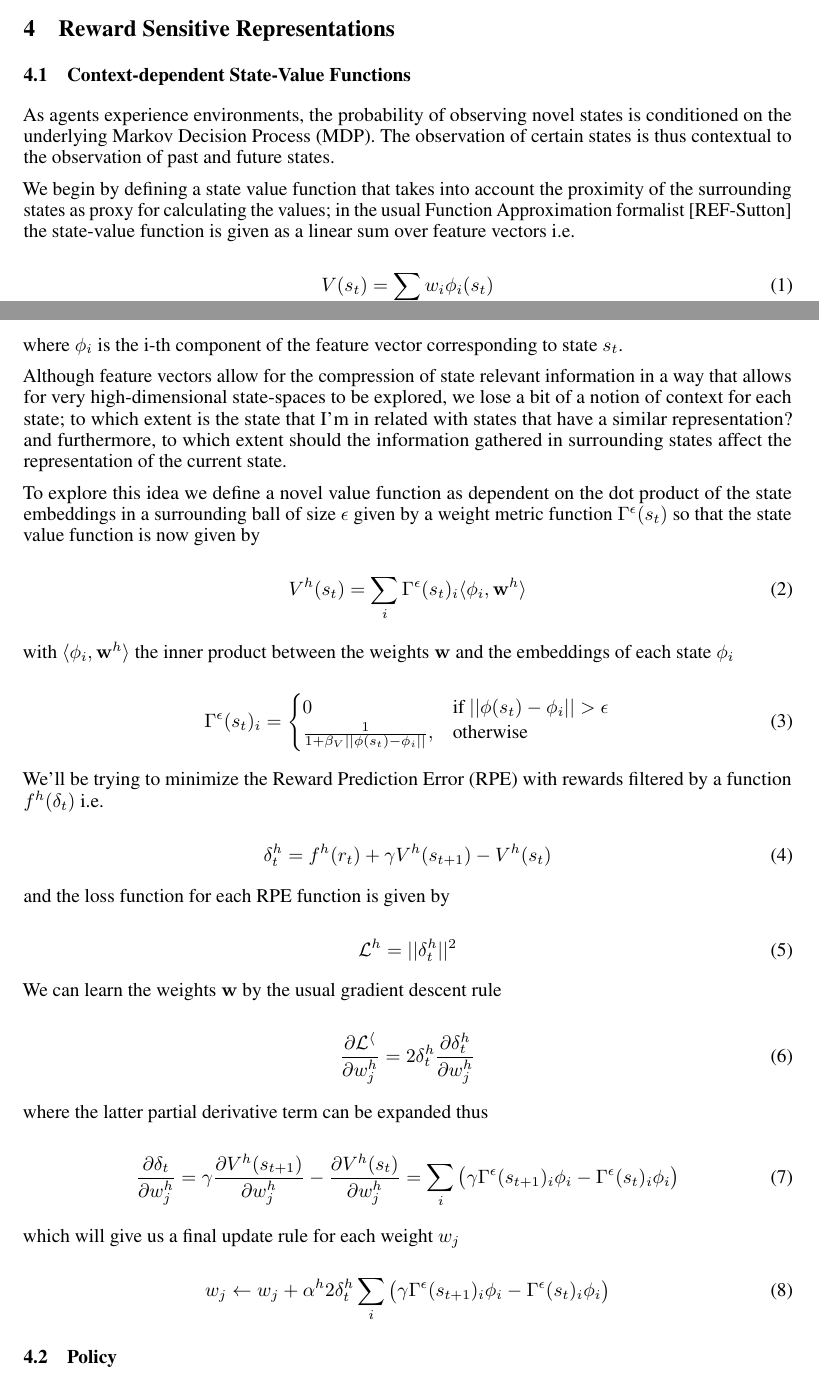
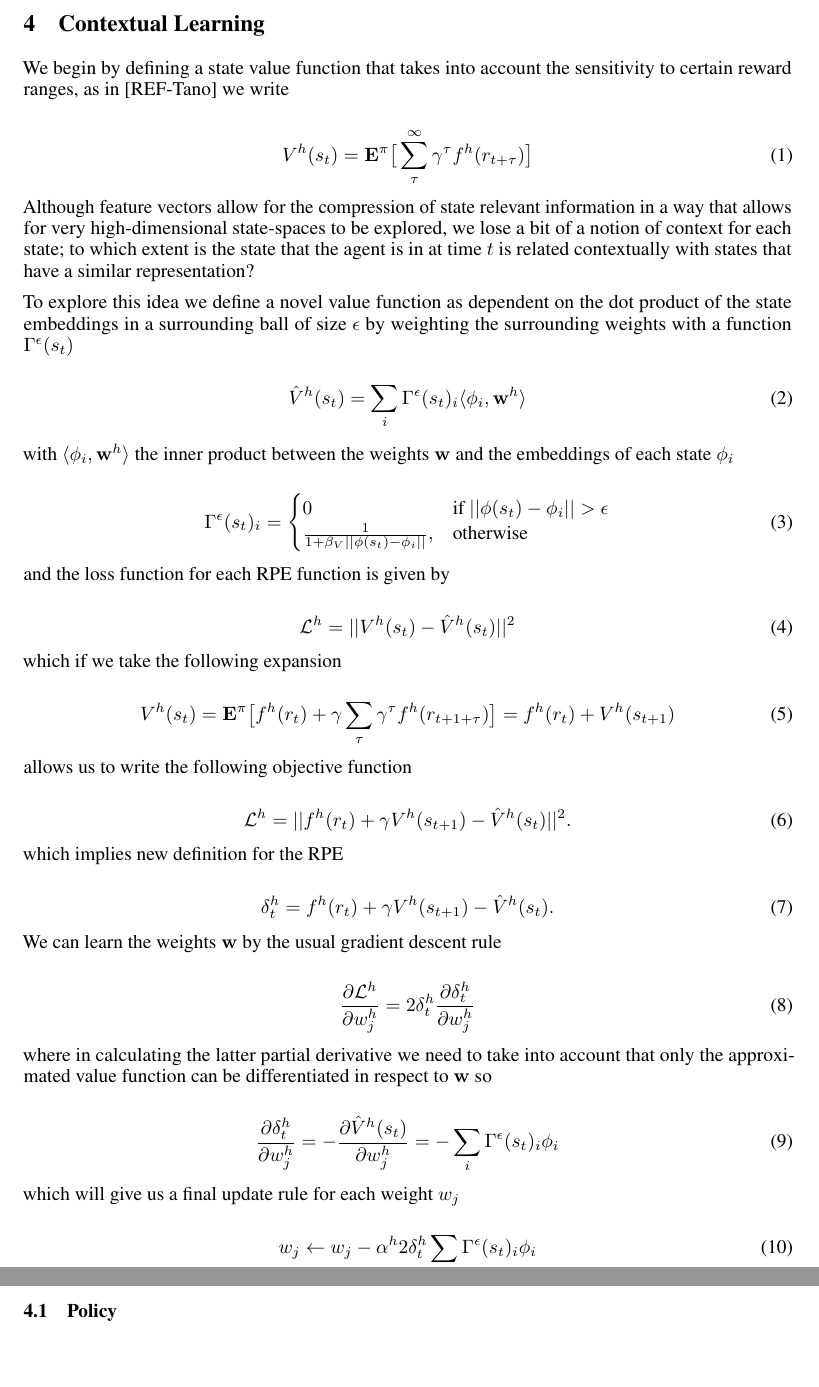
Before and after one commit to gguiomar/MazeX, a LaTeX paper (notes/tex/main.tex): two parts of pages 1 and 2 of 3 before the commit and two parts of pages 2 and 3 of 3 after it, joined at a grey line, cut at the place of the change, the shorter picture padded with empty space. Compiled offline with pdfLaTeX.

Commit message:
yet another learning rule correction

```diff
--- a/notes/tex/main.tex
+++ b/notes/tex/main.tex
@@ -11,7 +11,7 @@
 
 \input{extra_pkgs}
 
-\title{Feature Learning with Reward Sensitive Representations}
+\title{Contextual Learning with Reward Sensitive Representations}
 
 \author{
   Gonçalo Guiomar \\
@@ -57,39 +57,29 @@ Basic points to put here:
 % only spatial, no action related information
 % might try to do for state-action value function after
 
+\newpage
+\section{Contextual Learning}
+% tano & dayan sensitivity
+% remember that context is not only space but also reward valence information!
 
-\section{Reward Sensitive Representations}
-% tano & dayan sensitivity
-
-\subsection{Context-dependent State-Value Functions}
-
-% take some motivation from state2vec - why is this better etc
-% justify in the background section
-As agents experience environments, the probability of observing novel states
-is conditioned on the underlying Markov Decision Process (MDP). The observation
-of certain states is thus contextual to the observation of past and future states.
-
-We begin by defining a state value function that takes into account the proximity
-of the surrounding states as proxy for calculating the values; in the usual Function Approximation
-formalist [REF-Sutton] the state-value function is given as a linear sum over feature vectors i.e.
+We begin by defining a state value function that takes into account the sensitivity to certain
+reward ranges, as in [REF-Tano] we write
 
 \begin{equation}
-  V(s_t) = \sum_i w_i \phi_i(s_t)
+  V^h(s_t) = \mathbf{E}^\pi \big[  \sum_\tau^\infty \gamma^\tau f^h(r_{t+\tau}) \big ]
 \end{equation}
-
-where $\phi_i$ is the i-th component of the feature vector corresponding to state $s_t$.
 
 Although feature vectors allow for the compression of state relevant information in a way that
 allows for very high-dimensional state-spaces to be explored, we lose a bit of a notion of context
-for each state; to which extent is the state that I'm in related with states that have a similar representation?
-and furthermore, to which extent should the information gathered in surrounding states affect the representation of the current state.
+for each state; to which extent is the state that the agent is in at time $t$ is related contextually
+with states that have a similar representation?
 
 To explore this idea we define a novel value function as dependent on the dot product of the state embeddings in
-a surrounding ball of size $\epsilon$ given by a weight metric function $\Gamma^\epsilon(s_t)$ so that the
-state value function is now given by
+a surrounding ball of size $\epsilon$ by weighting the surrounding weights with a function $\Gamma^\epsilon(s_t)$
+
 
 \begin{equation}
-  V^h(s_t) = \sum_{i} \Gamma^\epsilon(s_t)_i \langle\phi_i,\mathbf{w}^h\rangle
+  \hat{V}^h(s_t) = \sum_{i} \Gamma^\epsilon(s_t)_i \langle\phi_i,\mathbf{w}^h\rangle
 \end{equation}
 
 with $\langle\phi_i,\mathbf{w}^h\rangle$ the inner product between the weights $\mathbf{w}$ and the embeddings of each state $\phi_i$
@@ -102,34 +92,47 @@ with $\langle\phi_i,\mathbf{w}^h\rangle$ the inner product between the weights $
 \end{cases}
 \end{equation}
 
-We'll be trying to minimize the Reward Prediction Error (RPE) with rewards filtered by a function $f^h(\delta_t)$ i.e.
-
-\begin{equation}
-  \delta^h_t = f^h(r_t) + \gamma V^h(s_{t+1})-V^h(s_t)
-\end{equation}
-
 and the loss function for each RPE function is given by
 
 \begin{equation}
-  \mathcal{L}^h = ||\delta^h_t||^2
+  \mathcal{L}^h = ||V^h(s_t) - \hat{V}^h(s_t)||^2
+\end{equation}
+
+which if we take the following expansion
+
+\begin{equation}
+  V^h(s_t) = \mathbf{E}^\pi \big[ f^h(r_{t}) + \gamma \sum_{\tau} \gamma^{\tau} f^h(r_{t+1+\tau})\big ] = f^h(r_t) + V^h(s_{t+1})
+\end{equation}
+
+allows us to write the following objective function
+
+\begin{equation}
+  \mathcal{L}^h = ||f^h(r_t) + \gamma V^h(s_{t+1}) - \hat{V}^h(s_t)||^2.
+\end{equation}
+
+which implies new definition for the RPE
+
+\begin{equation}
+  \delta^h_t = f^h(r_t) + \gamma V^h(s_{t+1})-\hat{V}^h(s_t).
 \end{equation}
 
 We can learn the weights $\mathbf{w}$ by the usual gradient descent rule
 
 \begin{equation}
-  \frac{\partial \mathcal{L^h}}{\partial w^h_j} = 2 \delta^h_t\frac{\partial \delta^h_t}{\partial w^h_j}
+  \frac{\partial \mathcal{L}^h}{\partial w^h_j} = 2 \delta^h_t\frac{\partial \delta^h_t}{\partial w^h_j}
 \end{equation}
 
-where the latter partial derivative term can be expanded thus
+where in calculating the latter partial derivative we need to take into account that only the approximated
+value function can be differentiated in respect to $\mathbf{w}$ so
 
 \begin{equation}
-  \frac{\partial \delta_t}{\partial w^h_j} = \gamma\frac{\partial V^h(s_{t+1})}{\partial w^h_j} - \frac{\partial V^h(s_{t})}{\partial w^h_j} =   \sum_{i} \big ( \gamma \Gamma^\epsilon(s_{t+1})_i \phi_i-\Gamma^\epsilon(s_t)_i\phi_i \big )
+  \frac{\partial \delta^h_t}{\partial w^h_j} = - \frac{\partial \hat{V}^h(s_{t})}{\partial w^h_j} =   -\sum_{i} \Gamma^\epsilon(s_t)_i\phi_i
 \end{equation}
 
 which will give us a final update rule for each weight $w_j$
 
 \begin{equation}
-  w_j \leftarrow w_j + \alpha^h 2 \delta^h_t\sum_{i} \big ( \gamma \Gamma^\epsilon(s_{t+1})_i \phi_i-\Gamma^\epsilon(s_t)_i\phi_i \big )
+  w_j \leftarrow w_j - \alpha^h 2 \delta^h_t\sum_{i}\Gamma^\epsilon(s_t)_i\phi_i
 \end{equation}
 
 \subsection{Policy}
```
Also changed, not shown: notes/tex/main.pdf, 5 other files.
